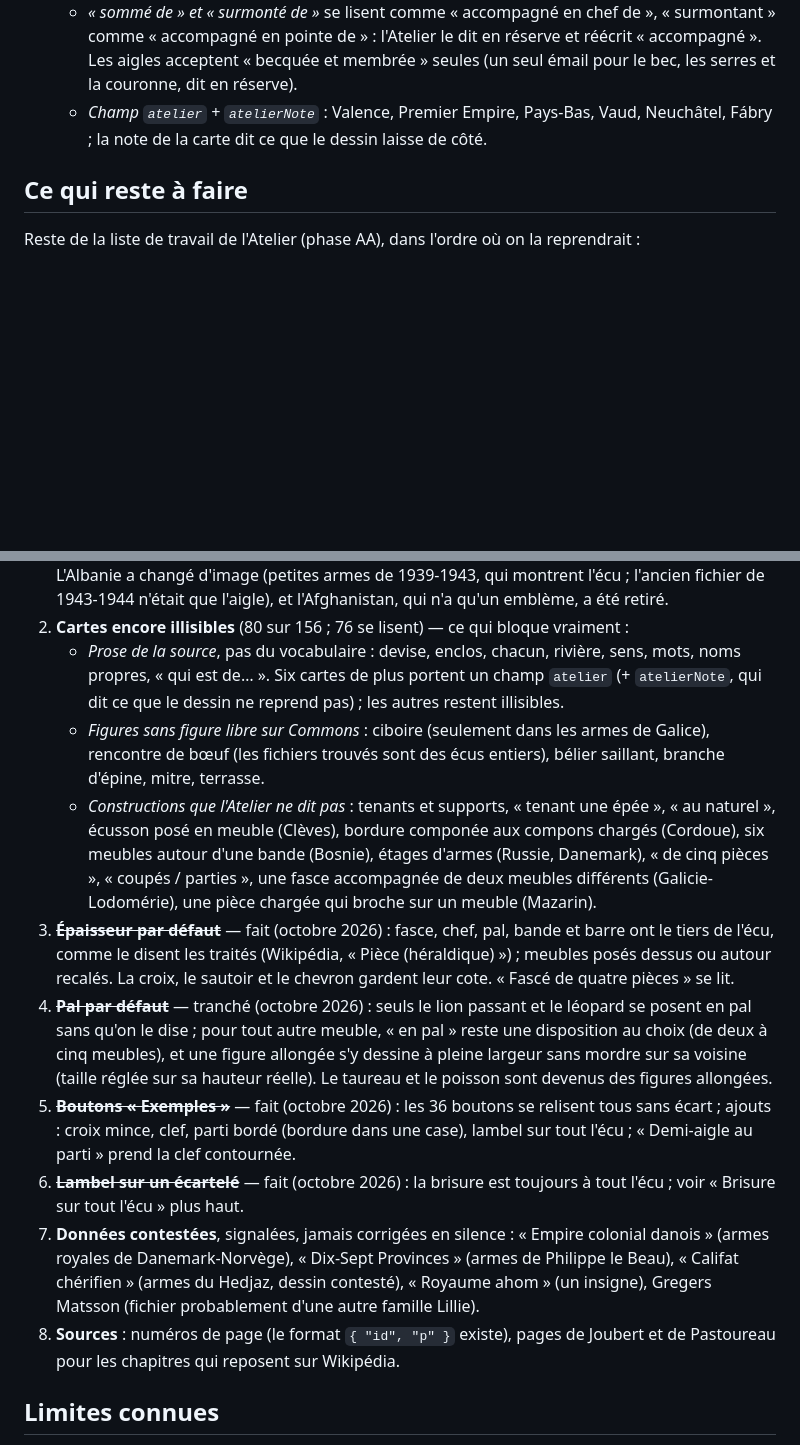
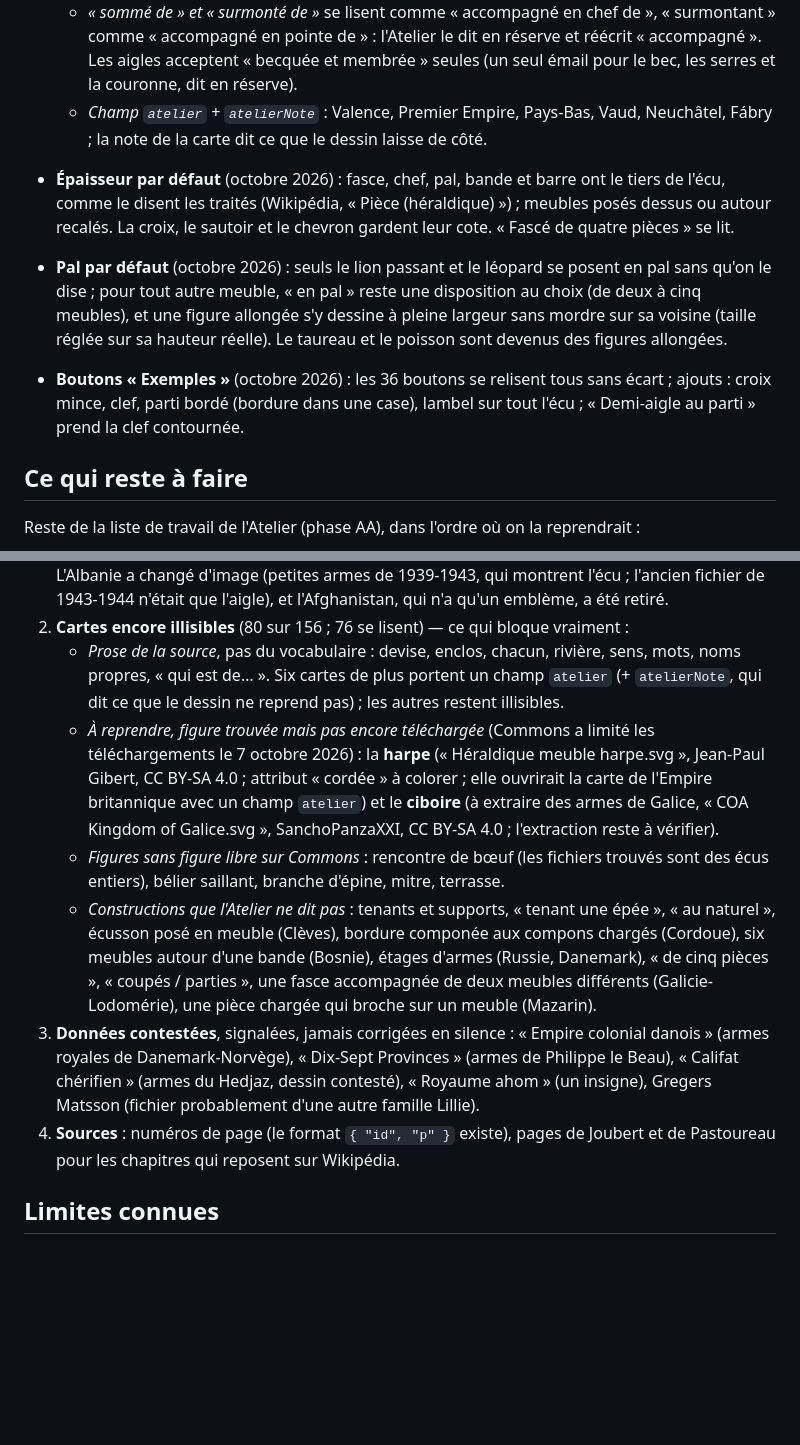
Before and after one commit to i-envy-hades/armorial, a Markdown page: README.md, 2 parts joined by grey strips. Drawn GitHub-style; blank space fills up the shorter version.

Commit message:
README : les travaux faits quittent la liste, harpe et ciboire restent a faire

```diff
--- a/README.md
+++ b/README.md
@@ -235,6 +235,10 @@ licence OFL, dont le texte est dans `assets/fonts/`.
   - *« sommé de » et « surmonté de »* se lisent comme « accompagné en chef de », « surmontant » comme « accompagné en pointe de » : l'Atelier le dit en réserve et réécrit « accompagné ». Les aigles acceptent « becquée et membrée » seules (un seul émail pour le bec, les serres et la couronne, dit en réserve).
   - *Champ `atelier` + `atelierNote`* : Valence, Premier Empire, Pays-Bas, Vaud, Neuchâtel, Fábry ; la note de la carte dit ce que le dessin laisse de côté.
 
+- **Épaisseur par défaut** (octobre 2026) : fasce, chef, pal, bande et barre ont le tiers de l'écu, comme le disent les traités (Wikipédia, « Pièce (héraldique) ») ; meubles posés dessus ou autour recalés. La croix, le sautoir et le chevron gardent leur cote. « Fascé de quatre pièces » se lit.
+- **Pal par défaut** (octobre 2026) : seuls le lion passant et le léopard se posent en pal sans qu'on le dise ; pour tout autre meuble, « en pal » reste une disposition au choix (de deux à cinq meubles), et une figure allongée s'y dessine à pleine largeur sans mordre sur sa voisine (taille réglée sur sa hauteur réelle). Le taureau et le poisson sont devenus des figures allongées.
+- **Boutons « Exemples »** (octobre 2026) : les 36 boutons se relisent tous sans écart ; ajouts : croix mince, clef, parti bordé (bordure dans une case), lambel sur tout l'écu ; « Demi-aigle au parti » prend la clef contournée.
+
 ## Ce qui reste à faire
 
 Reste de la liste de travail de l'Atelier (phase AA), dans l'ordre où on la reprendrait :
@@ -246,18 +250,12 @@ Reste de la liste de travail de l'Atelier (phase AA), dans l'ordre où on la rep
    L'Albanie a changé d'image (petites armes de 1939-1943, qui montrent l'écu ; l'ancien fichier de 1943-1944 n'était que l'aigle), et l'Afghanistan, qui n'a qu'un emblème, a été retiré.
 2. **Cartes encore illisibles** (80 sur 156 ; 76 se lisent) — ce qui bloque vraiment :
    - *Prose de la source*, pas du vocabulaire : devise, enclos, chacun, rivière, sens, mots, noms propres, « qui est de… ». Six cartes de plus portent un champ `atelier` (+ `atelierNote`, qui dit ce que le dessin ne reprend pas) ; les autres restent illisibles.
-   - *Figures sans figure libre sur Commons* : ciboire (seulement dans les armes de Galice), rencontre de bœuf (les fichiers trouvés sont des écus entiers), bélier saillant, branche d'épine, mitre, terrasse.
+   - *À reprendre, figure trouvée mais pas encore téléchargée* (Commons a limité les téléchargements le 7 octobre 2026) : la **harpe** (« Héraldique meuble harpe.svg », Jean-Paul Gibert, CC BY-SA 4.0 ; attribut « cordée » à colorer ; elle ouvrirait la carte de l'Empire britannique avec un champ `atelier`) et le **ciboire** (à extraire des armes de Galice, « COA Kingdom of Galice.svg », SanchoPanzaXXI, CC BY-SA 4.0 ; l'extraction reste à vérifier).
+   - *Figures sans figure libre sur Commons* : rencontre de bœuf (les fichiers trouvés sont des écus entiers), bélier saillant, branche d'épine, mitre, terrasse.
    - *Constructions que l'Atelier ne dit pas* : tenants et supports, « tenant une épée », « au naturel », écusson posé en meuble (Clèves), bordure componée aux compons chargés (Cordoue), six meubles autour d'une bande (Bosnie), étages d'armes (Russie, Danemark), « de cinq pièces », « coupés / parties », une fasce accompagnée de deux meubles différents (Galicie-Lodomérie), une pièce chargée qui broche sur un meuble (Mazarin).
-3. ~~**Épaisseur par défaut**~~ — fait (octobre 2026) : fasce, chef, pal, bande et barre ont le tiers de l'écu, comme le disent les traités
-   (Wikipédia, « Pièce (héraldique) ») ; meubles posés dessus ou autour recalés. La croix, le sautoir et le chevron gardent leur cote. « Fascé de quatre pièces » se lit.
-4. ~~**Pal par défaut**~~ — tranché (octobre 2026) : seuls le lion passant et le léopard se posent en pal sans qu'on le dise ; pour tout autre meuble,
-   « en pal » reste une disposition au choix (de deux à cinq meubles), et une figure allongée s'y dessine à pleine largeur sans mordre sur sa voisine
-   (taille réglée sur sa hauteur réelle). Le taureau et le poisson sont devenus des figures allongées.
-5. ~~**Boutons « Exemples »**~~ — fait (octobre 2026) : les 36 boutons se relisent tous sans écart ; ajouts : croix mince, clef, parti bordé (bordure dans une case), lambel sur tout l'écu ; « Demi-aigle au parti » prend la clef contournée.
-6. ~~**Lambel sur un écartelé**~~ — fait (octobre 2026) : la brisure est toujours à tout l'écu ; voir « Brisure sur tout l'écu » plus haut.
-7. **Données contestées**, signalées, jamais corrigées en silence : « Empire colonial danois » (armes royales de Danemark-Norvège), « Dix-Sept Provinces » (armes de Philippe le Beau),
+3. **Données contestées**, signalées, jamais corrigées en silence : « Empire colonial danois » (armes royales de Danemark-Norvège), « Dix-Sept Provinces » (armes de Philippe le Beau),
    « Califat chérifien » (armes du Hedjaz, dessin contesté), « Royaume ahom » (un insigne), Gregers Matsson (fichier probablement d'une autre famille Lillie).
-8. **Sources** : numéros de page (le format `{ "id", "p" }` existe), pages de Joubert et de Pastoureau pour les chapitres qui reposent sur Wikipédia.
+4. **Sources** : numéros de page (le format `{ "id", "p" }` existe), pages de Joubert et de Pastoureau pour les chapitres qui reposent sur Wikipédia.
 
 ## Limites connues
 
```
